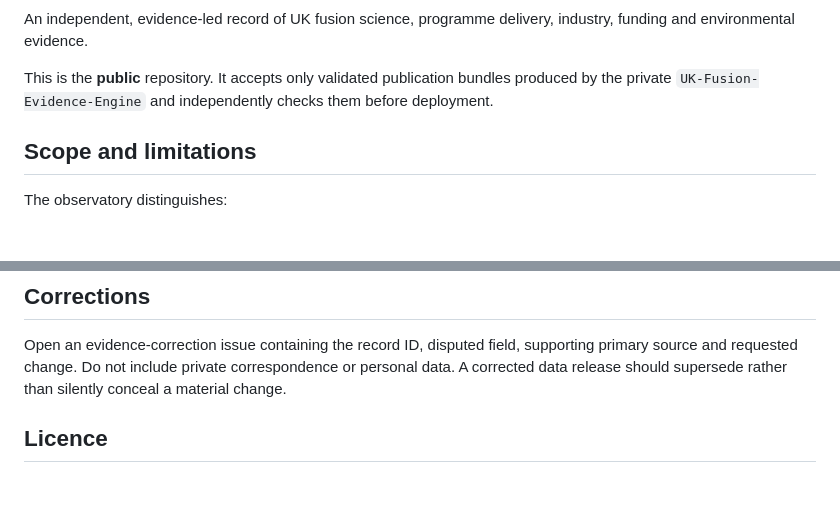
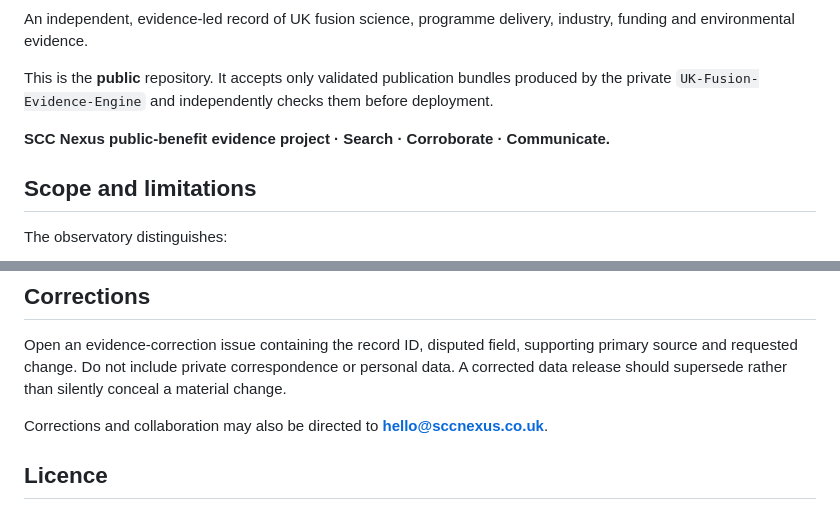
Before and after one commit to sccnexusdata/UK-Fusion-Evidence-Observatory, a Markdown page: README.md, 2 parts joined by grey strips. GitHub-like rendering; blank space fills up the shorter version.

Commit message:
Add SCC Nexus visual affiliation to Fusion Observatory

```diff
--- a/README.md
+++ b/README.md
@@ -3,6 +5,8 @@
 An independent, evidence-led record of UK fusion science, programme delivery, industry, funding and environmental evidence.
 
 This is the **public** repository. It accepts only validated publication bundles produced by the private `UK-Fusion-Evidence-Engine` and independently checks them before deployment.
+
+**SCC Nexus public-benefit evidence project · Search · Corroborate · Communicate.**
 
 ## Scope and limitations
 
@@ -122,6 +126,8 @@ tests/                        Regression and security tests
 
 Open an evidence-correction issue containing the record ID, disputed field, supporting primary source and requested change. Do not include private correspondence or personal data. A corrected data release should supersede rather than silently conceal a material change.
 
+Corrections and collaboration may also be directed to **hello@sccnexus.co.uk**.
+
 ## Licence
 
 The repository software is MIT licensed. Original narrative content may be reused with attribution. Each evidence source retains its own copyright and reuse terms; the `licence` field describes the source classification and does not transfer ownership.
```
Also changed, not shown: other parts of README.md (+2 -0 lines).
